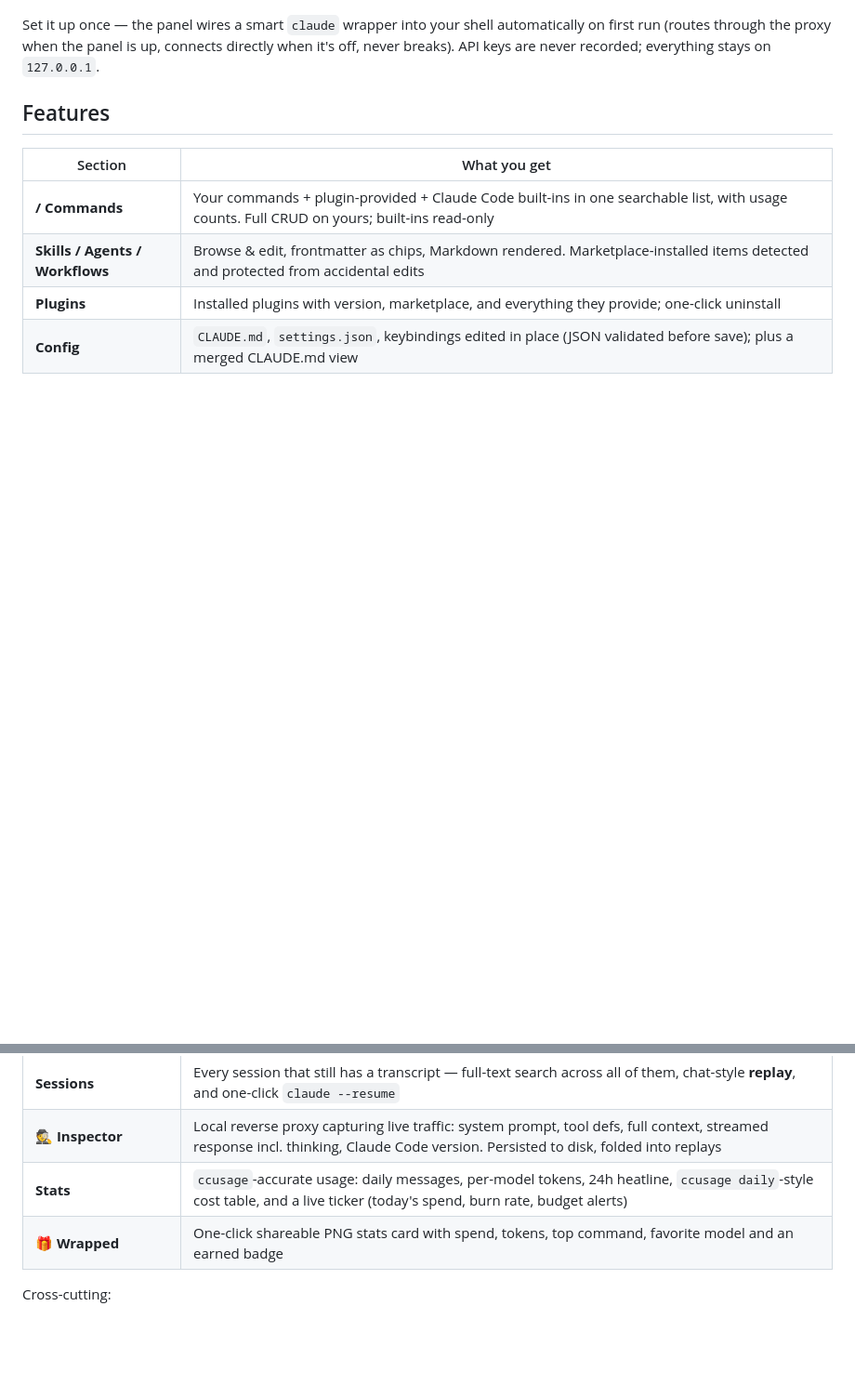
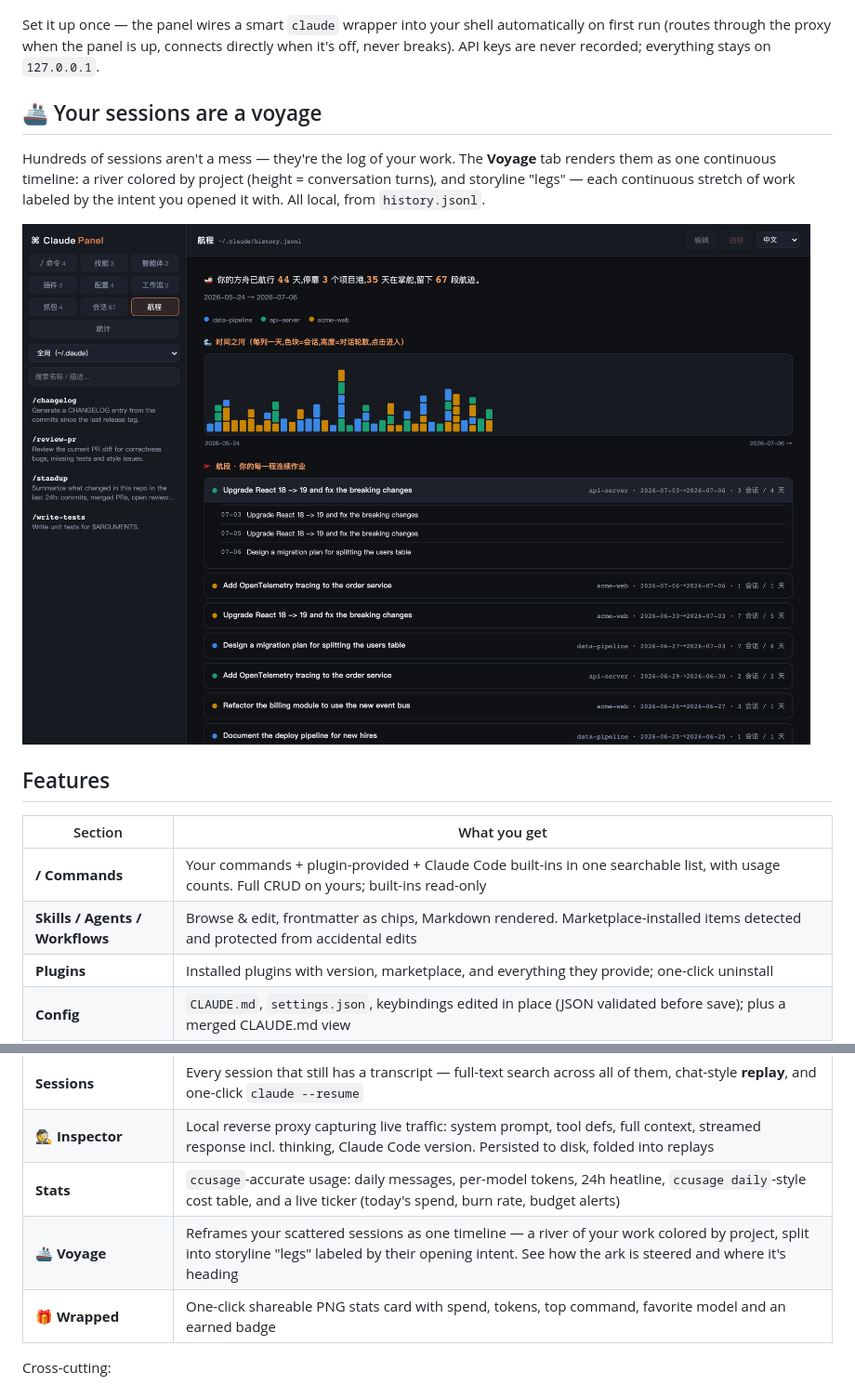
Before and after one commit to 13days/claude-panel, a Markdown page: README.md, 2 parts joined by grey strips. Shown at 93% size. Rendered like a GitHub page; pictures changed too: docs/11-voyage.png (added); blank space fills up the shorter version.

```diff
--- a/README.md
+++ b/README.md
@@ -32,6 +32,12 @@ Open a session, expand a query, and you get **"🔁 This query triggered N LLM r
 
 Set it up once — the panel wires a smart `claude` wrapper into your shell automatically on first run (routes through the proxy when the panel is up, connects directly when it's off, never breaks). API keys are never recorded; everything stays on `127.0.0.1`.
 
+## 🚢 Your sessions are a voyage
+
+Hundreds of sessions aren't a mess — they're the log of your work. The **Voyage** tab renders them as one continuous timeline: a river colored by project (height = conversation turns), and storyline "legs" — each continuous stretch of work labeled by the intent you opened it with. All local, from `history.jsonl`.
+
+![voyage](https://raw.githubusercontent.com/13days/claude-panel/main/docs/11-voyage.png)
+
 ## Features
 
 | Section | What you get |
@@ -43,6 +49,7 @@ Set it up once — the panel wires a smart `claude` wrapper into your shell auto
 | **Sessions** | Every session that still has a transcript — full-text search across all of them, chat-style **replay**, and one-click `claude --resume` |
 | **🕵️ Inspector** | Local reverse proxy capturing live traffic: system prompt, tool defs, full context, streamed response incl. thinking, Claude Code version. Persisted to disk, folded into replays |
 | **Stats** | `ccusage`-accurate usage: daily messages, per-model tokens, 24h heatline, `ccusage daily`-style cost table, and a live ticker (today's spend, burn rate, budget alerts) |
+| **🚢 Voyage** | Reframes your scattered sessions as one timeline — a river of your work colored by project, split into storyline "legs" labeled by their opening intent. See how the ark is steered and where it's heading |
 | **🎁 Wrapped** | One-click shareable PNG stats card with spend, tokens, top command, favorite model and an earned badge |
 
 Cross-cutting:
```
Also changed, not shown: README.zh-CN.md (+7 -0 lines).
